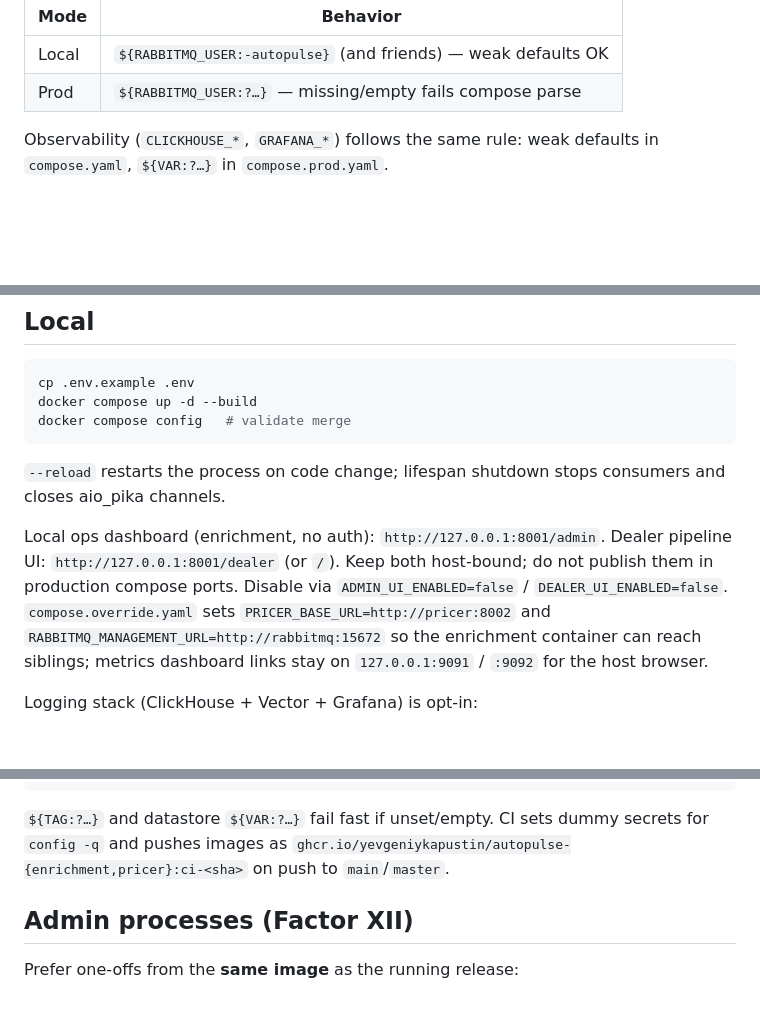
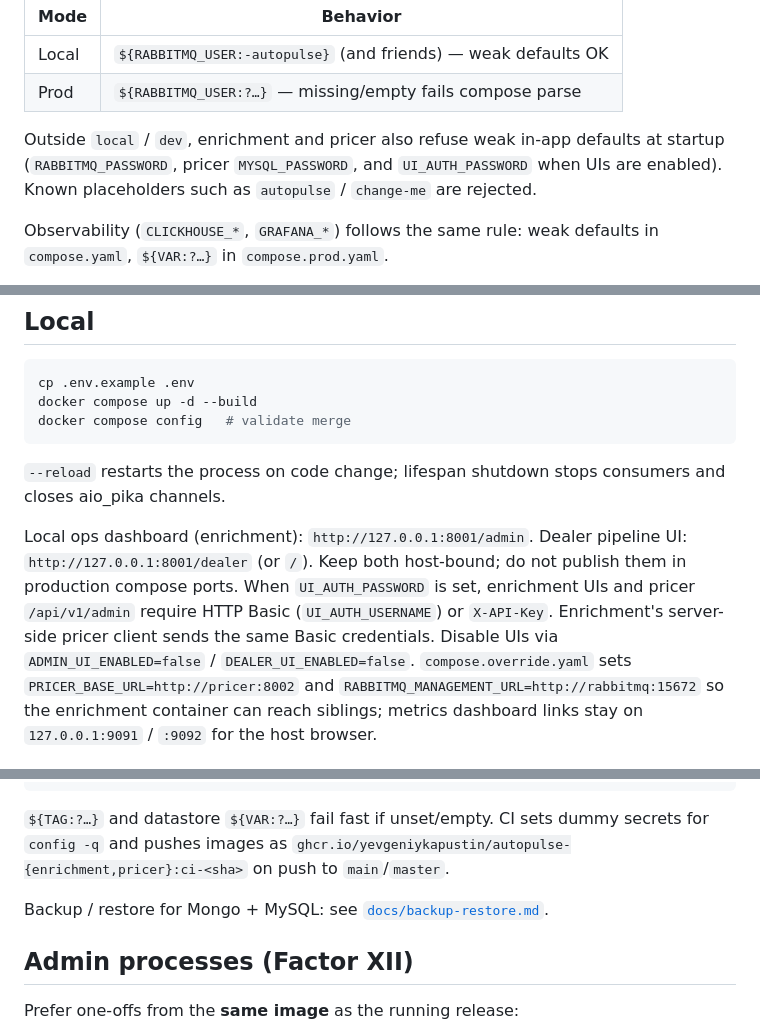
Before and after one commit to YevgeniyKapustin/AutoPulse, a Markdown page: docs/docker.md, 3 parts joined by grey strips. GitHub-like rendering; blank space fills up the shorter version.

```diff
--- a/docs/docker.md
+++ b/docs/docker.md
@@ -28,6 +28,11 @@ Datastore bootstrap on the host:
 |------|----------|
 | Local | `${RABBITMQ_USER:-autopulse}` (and friends) — weak defaults OK |
 | Prod | `${RABBITMQ_USER:?…}` — missing/empty fails compose parse |
+
+Outside `local` / `dev`, enrichment and pricer also refuse weak in-app
+defaults at startup (`RABBITMQ_PASSWORD`, pricer `MYSQL_PASSWORD`, and
+`UI_AUTH_PASSWORD` when UIs are enabled). Known placeholders such as
+`autopulse` / `change-me` are rejected.
 
 Observability (`CLICKHOUSE_*`, `GRAFANA_*`) follows the same rule: weak
 defaults in `compose.yaml`, `${VAR:?…}` in `compose.prod.yaml`.
@@ -80,10 +85,13 @@ docker compose config   # validate merge
 `--reload` restarts the process on code change; lifespan shutdown stops
 consumers and closes aio_pika channels.
 
-Local ops dashboard (enrichment, no auth): `http://127.0.0.1:8001/admin`.
+Local ops dashboard (enrichment): `http://127.0.0.1:8001/admin`.
 Dealer pipeline UI: `http://127.0.0.1:8001/dealer` (or `/`).
 Keep both host-bound; do not publish them in production compose ports.
-Disable via `ADMIN_UI_ENABLED=false` / `DEALER_UI_ENABLED=false`.
+When `UI_AUTH_PASSWORD` is set, enrichment UIs and pricer `/api/v1/admin`
+require HTTP Basic (`UI_AUTH_USERNAME`) or `X-API-Key`. Enrichment's
+server-side pricer client sends the same Basic credentials. Disable UIs
+via `ADMIN_UI_ENABLED=false` / `DEALER_UI_ENABLED=false`.
 `compose.override.yaml` sets `PRICER_BASE_URL=http://pricer:8002` and
 `RABBITMQ_MANAGEMENT_URL=http://rabbitmq:15672` so the enrichment
 container can reach siblings; metrics dashboard links stay on
@@ -117,6 +125,8 @@ dummy secrets for `config -q` and pushes images as
 `ghcr.io/yevgeniykapustin/autopulse-{enrichment,pricer}:ci-<sha>` on push
 to `main`/`master`.
 
+Backup / restore for Mongo + MySQL: see [`docs/backup-restore.md`](backup-restore.md).
+
 ## Admin processes (Factor XII)
 
 Prefer one-offs from the **same image** as the running release:
```
Also changed, not shown: docs/architecture.md (+3 -0 lines), docs/backup-restore.md (added, +180 -0 lines).
